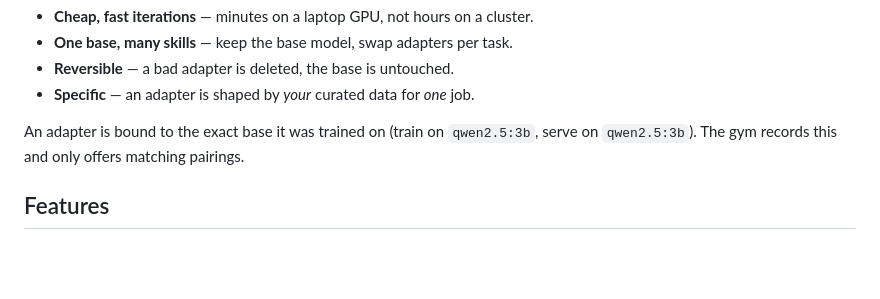
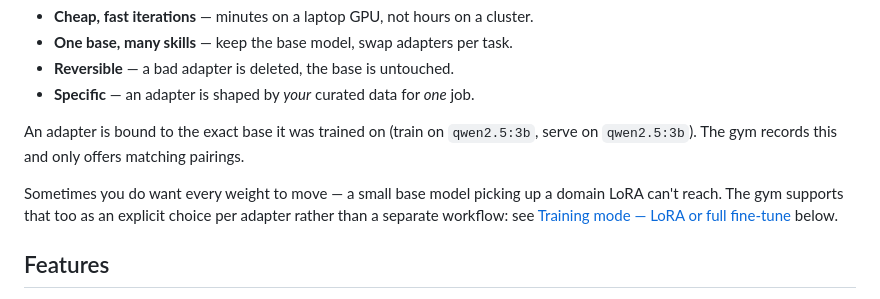
Before and after one commit to renefichtmueller/llm-gym, a Markdown page: README.md, the part around the change printed below. GitHub-like rendering; blank space fills up the shorter version.

```diff
--- a/README.md
+++ b/README.md
@@ -37,6 +37,12 @@ of a frozen base model. You get:
 An adapter is bound to the exact base it was trained on (train on `qwen2.5:3b`,
 serve on `qwen2.5:3b`). The gym records this and only offers matching pairings.
 
+Sometimes you do want every weight to move — a small base model picking up a
+domain LoRA can't reach. The gym supports that too as an explicit choice per
+adapter rather than a separate workflow: see
+[Training mode — LoRA or full fine-tune](#training-mode--lora-or-full-fine-tune)
+below.
+
 ## Features
 
 - **System check** — detects your OS/GPU/memory and recommends a base model size.
```
Also changed, not shown: other parts of README.md (+48 -0 lines), docs/screenshots/training-mode-full.png (added), docs/screenshots/training-mode-lora.png (added).
